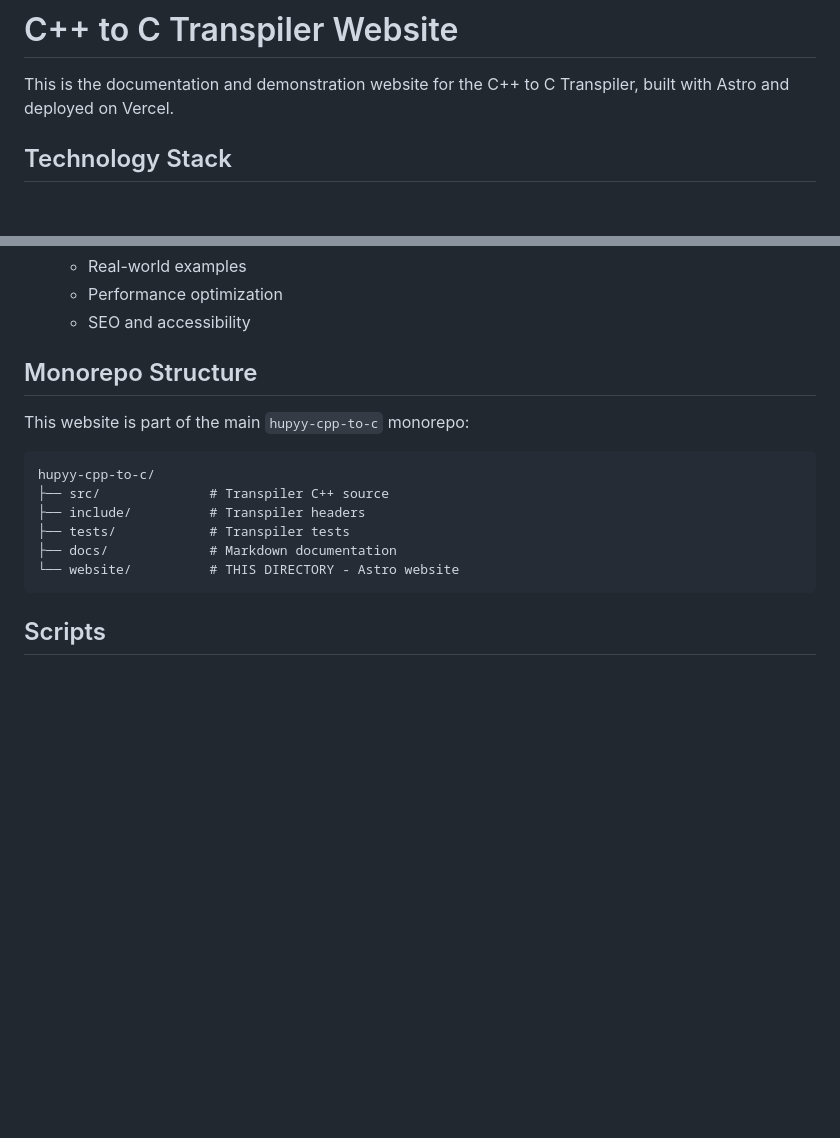
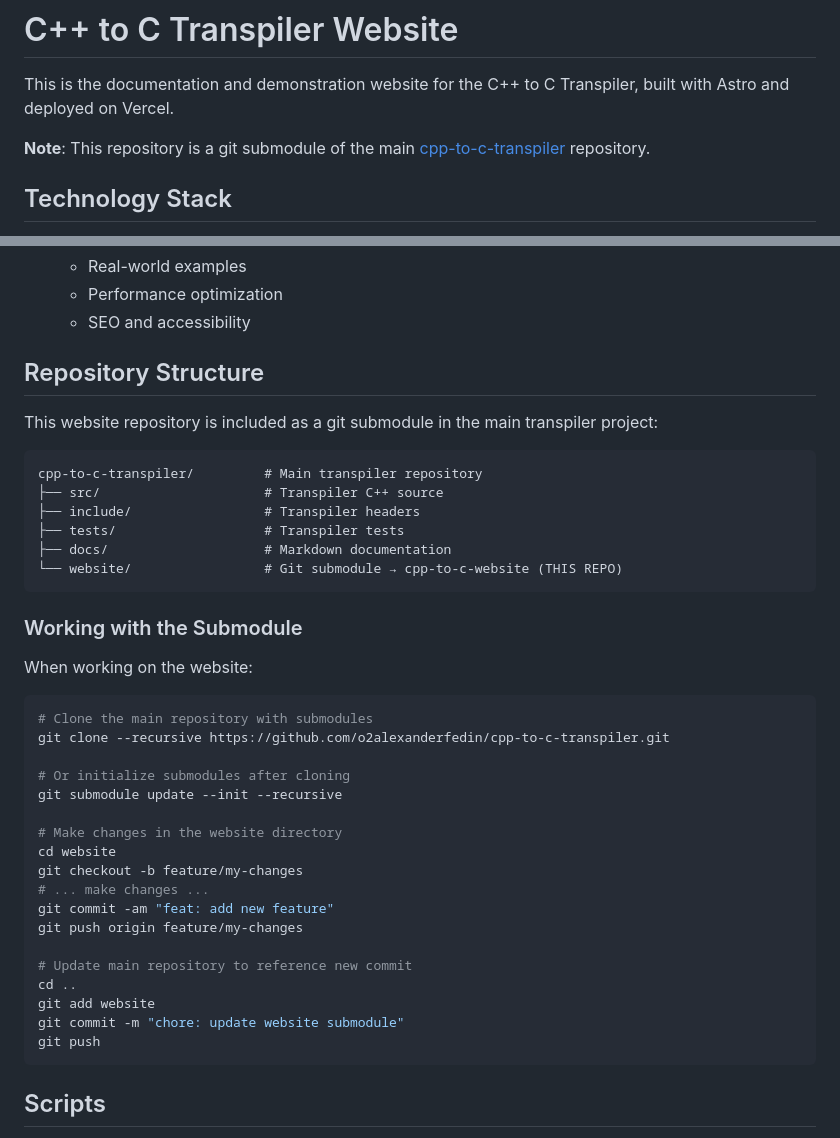
Before and after one commit to o2alexanderfedin/cpp-to-c-website, a Markdown page: README.md, 2 parts joined by grey strips. GitHub-like rendering; blank space fills up the shorter version.

Commit message:
docs: update README to reflect submodule status

````diff
--- a/README.md
+++ b/README.md
@@ -1,6 +1,8 @@
 # C++ to C Transpiler Website
 
 This is the documentation and demonstration website for the C++ to C Transpiler, built with Astro and deployed on Vercel.
+
+**Note**: This repository is a git submodule of the main [cpp-to-c-transpiler](https://github.com/o2alexanderfedin/cpp-to-c-transpiler) repository.
 
 ## Technology Stack
 
@@ -133,17 +135,42 @@ Or check the console logs on page load:
   - Performance optimization
   - SEO and accessibility
 
-## Monorepo Structure
+## Repository Structure
 
-This website is part of the main `hupyy-cpp-to-c` monorepo:
+This website repository is included as a git submodule in the main transpiler project:
 
 ```
-hupyy-cpp-to-c/
-├── src/              # Transpiler C++ source
-├── include/          # Transpiler headers
-├── tests/            # Transpiler tests
-├── docs/             # Markdown documentation
-└── website/          # THIS DIRECTORY - Astro website
+cpp-to-c-transpiler/         # Main transpiler repository
+├── src/                     # Transpiler C++ source
+├── include/                 # Transpiler headers
+├── tests/                   # Transpiler tests
+├── docs/                    # Markdown documentation
+└── website/                 # Git submodule → cpp-to-c-website (THIS REPO)
+```
+
+### Working with the Submodule
+
+When working on the website:
+
+```bash
+# Clone the main repository with submodules
+git clone --recursive https://github.com/o2alexanderfedin/cpp-to-c-transpiler.git
+
+# Or initialize submodules after cloning
+git submodule update --init --recursive
+
+# Make changes in the website directory
+cd website
+git checkout -b feature/my-changes
+# ... make changes ...
+git commit -am "feat: add new feature"
+git push origin feature/my-changes
+
+# Update main repository to reference new commit
+cd ..
+git add website
+git commit -m "chore: update website submodule"
+git push
 ```
 
 ## Scripts
````
